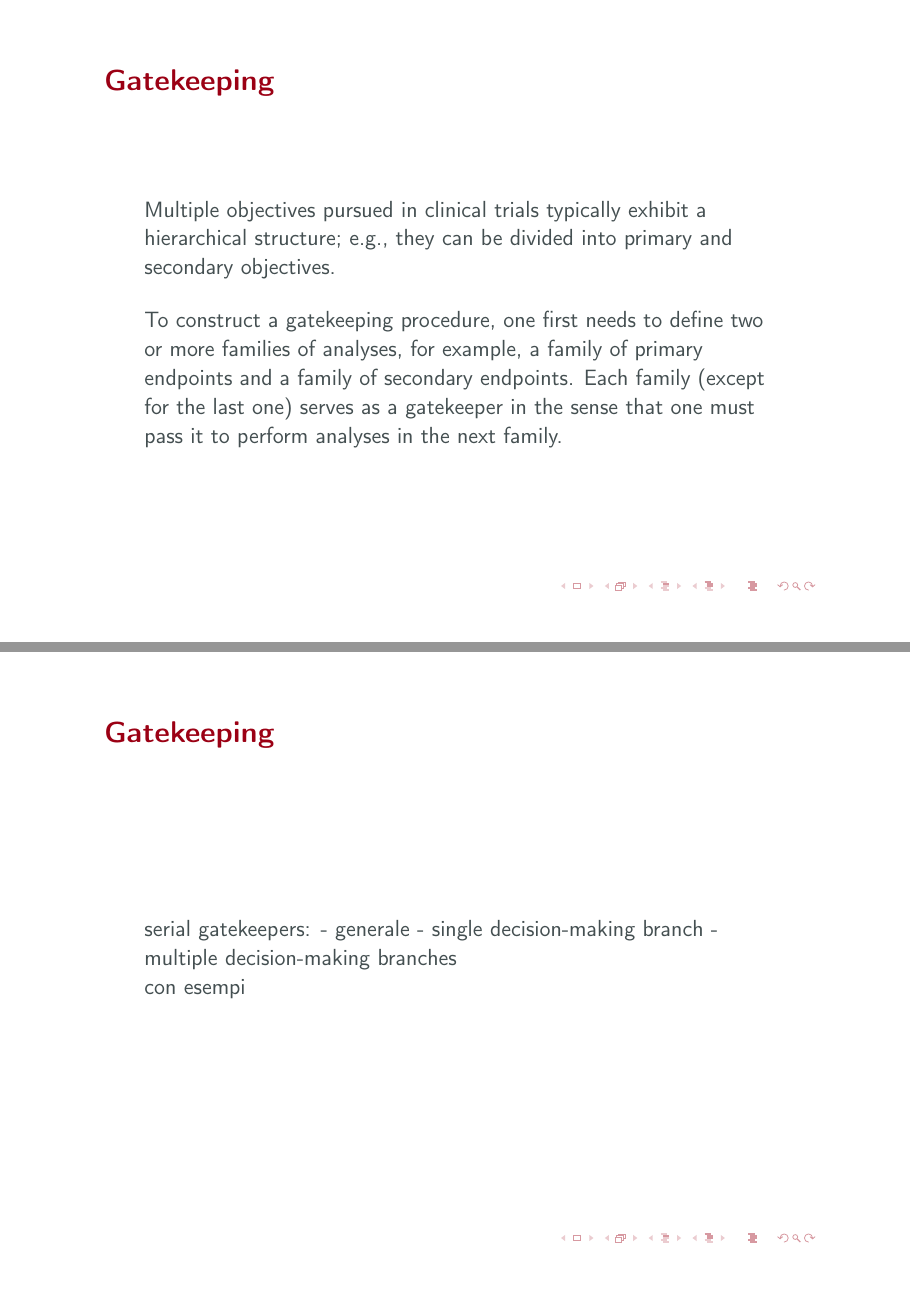
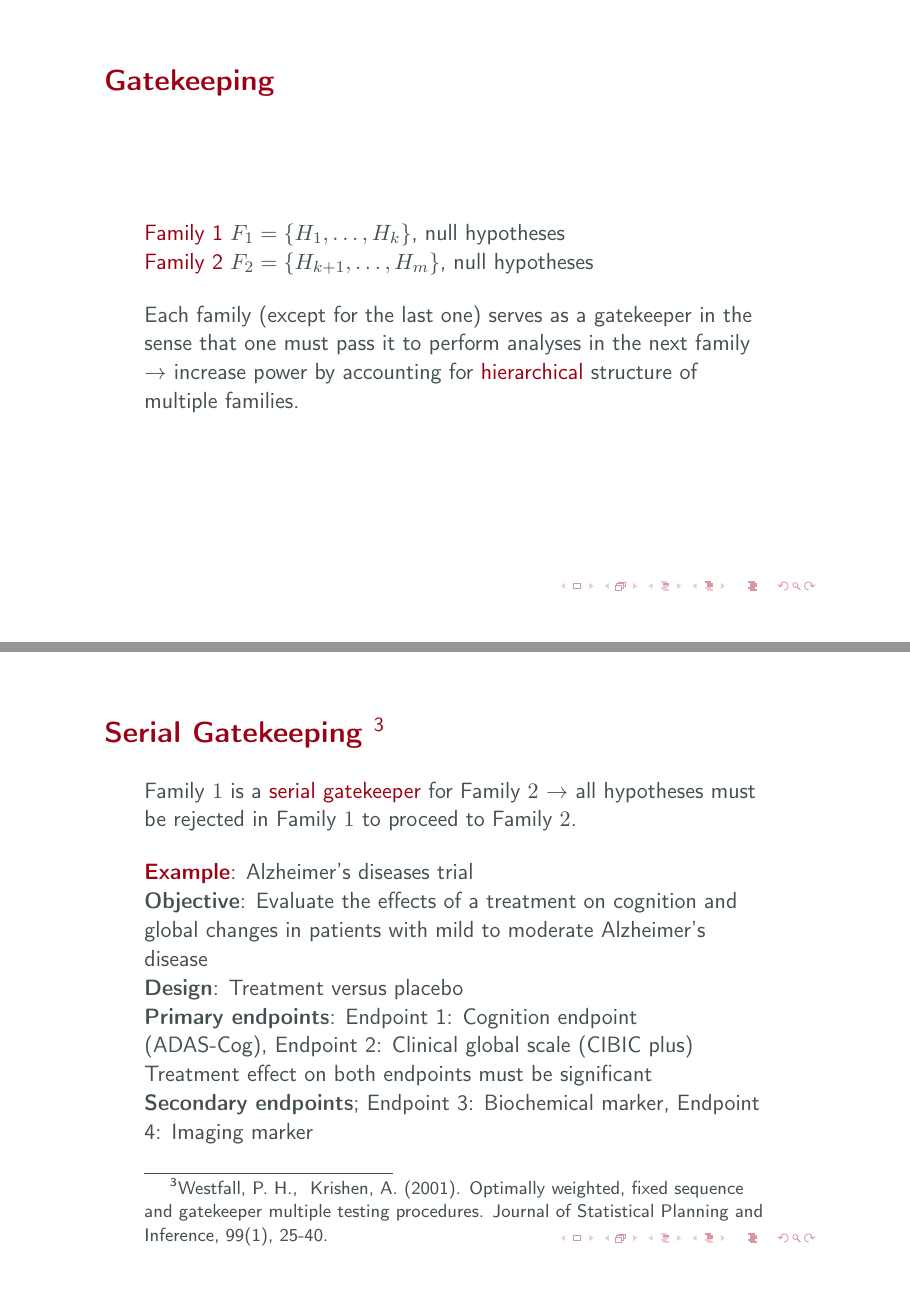
Before and after one commit to angeella/MTP_SISMEC2023, LaTeX slides (Slides/MTP/MTPslides_FWER.tex): pages 31 and 32 of 39 before the commit and pages 32 and 33 of 44 after it, joined at a grey line. Compiled offline with pdfLaTeX; a LaTeX package or settings file that is missing is left out.

Commit message:
add gatekeepers

```diff
--- a/Slides/MTP/MTPslides_FWER.tex
+++ b/Slides/MTP/MTPslides_FWER.tex
@@ -553,12 +553,8 @@ $\tilde p_i = mp_i$ for $i=1,\ldots,m$ and reject if $\tilde p_i \leq \alpha$
 
 \begin{frame}
 \frametitle{Gatekeeping}
-Multiple objectives pursued in clinical trials typically exhibit a hierarchical structure; e.g., they can be divided into primary and secondary objectives.
+Multiple objectives pursued in clinical trials typically exhibit a hierarchical structure $\rightarrow$ Primary and secondary objectives.
 
 \bigskip
 
 To construct a gatekeeping procedure, one first needs to define two or
-more families of analyses, for example, a family of primary endpoints and a
-family of secondary endpoints. Each family (except for the last one) serves
-as a gatekeeper in the sense that one must pass it to perform analyses in the
-next family.
@@ -567,23 +570,57 @@ next family.
 
 \begin{frame}
 \frametitle{Gatekeeping}
-serial gatekeepers:
-- generale
-- single decision-making branch
-- multiple decision-making branches
+\rbf{Family 1}
+$F_1 = \{H_1, \dots, H_k\}$, null hypotheses
 
-con esempi
+\rbf{Family 2}
+$F_2 = \{H_{k+1}, \dots, H_m\}$, null hypotheses
+\bigskip
+
+Each family (except for the last one) serves as a gatekeeper in the sense that one must pass it to perform analyses in the next family $\rightarrow$ increase power by accounting for \rbf{hierarchical} structure of multiple families.
 \end{frame}
 
 \begin{frame}
-parallel gatekeepers:
-- general
-- multistage
+\frametitle{Serial Gatekeeping \footnote{Westfall, P. H., & Krishen, A. (2001). Optimally weighted, fixed sequence and gatekeeper multiple testing procedures. Journal of Statistical Planning and Inference, 99(1), 25-40.}}
 
-con esempi
+Family $1$ is a \rbf{serial gatekeeper} for Family $2$ $\rightarrow$ all hypotheses must be rejected in Family $1$ to proceed to Family $2$.
+
+\bigskip
+\rbf{\textbf{Example}}: Alzheimer's diseases trial
+
+\textbf{Objective}: Evaluate the effects of a treatment on cognition
+and global changes in patients with mild to moderate Alzheimer's disease
+
+\textbf{Design}: Treatment versus placebo
+
+\textbf{Primary endpoints}: Endpoint 1: Cognition endpoint (ADAS-Cog), Endpoint 2: Clinical global scale (CIBIC plus)
+
+Treatment effect on both endpoints must be significant
+
+\textbf{Secondary endpoints}; Endpoint 3: Biochemical marker, Endpoint 4: Imaging marker
 \end{frame}
 
 \begin{frame}
-tree-structured gatekeepers
+\frametitle{Serial Gatekeeping}
+\definecolor{redlight}{RGB}{255, 179, 178}
+\tikzstyle{comp1} = [draw, rectangle, rounded corners, minimum height=1cm, minimum width=4cm, fill=redlight]
+\tikzstyle{comp2} = [draw, rectangle, rounded corners, minimum height=1cm, minimum width=2cm, fill=redlight]
+\tikzstyle{arrow} = [thick,->,>=stealth]
 
-con esempi
+\begin{figure}
+\centering
+
+\begin{tikzpicture}[node distance=2.2cm]
+%%% NODES %%%
+\node (main)     [comp1]                 {$H_1$ and $H_2$};
+\node (text1)        [left of=main]     {\hspace{-5cm} \textbf{Family 1} };
+\coordinate[below of=main] (c);
+\node (s1)         [comp2, left of=c]      {$H_3$};
+\node (s2)        [comp2, right of=c]     {$H_4$};
+
+\node (text2) [below of=text1]     {\hspace{-5cm}\textbf{Family 2}};
+%%% ARROWS %%%
+\draw [arrow] (main) -- (s1);
+\draw [arrow] (main) -- (s2);
+\end{tikzpicture}
+\end{figure}
@@ -590,0 +674 @@ con esempi
+Family $1$ is a \rbf{parallel gatekeeper} for Family $2$, i.e., at least one hypothesis must be rejected in Family $1$ to proceed to Family $2$.
```
Also changed, not shown: Slides/MTP/MTPslides_FWER.tex (116 more changed lines).
